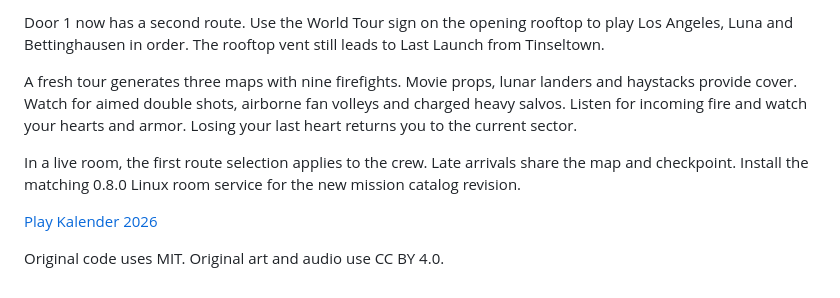
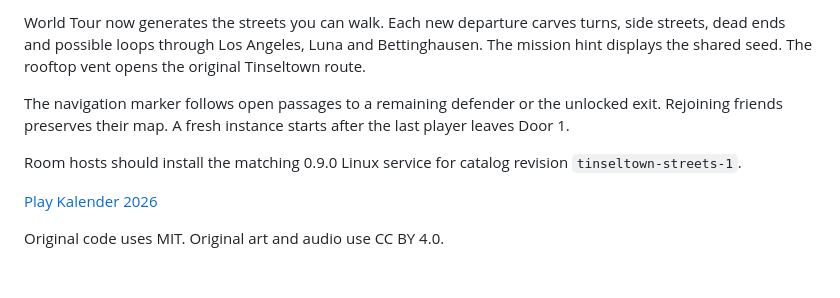
Before and after one commit to stbange/kalender2026, a Markdown page: hosting/release-notes.md, the part around the change. Rendered like a GitHub page.

```diff
--- a/hosting/release-notes.md
+++ b/hosting/release-notes.md
@@ -1,8 +1,8 @@
-Door 1 now has a second route. Use the World Tour sign on the opening rooftop to play Los Angeles, Luna and Bettinghausen in order. The rooftop vent still leads to Last Launch from Tinseltown.
+World Tour now generates the streets you can walk. Each new departure carves turns, side streets, dead ends and possible loops through Los Angeles, Luna and Bettinghausen. The mission hint displays the shared seed. The rooftop vent opens the original Tinseltown route.
 
-A fresh tour generates three maps with nine firefights. Movie props, lunar landers and haystacks provide cover. Watch for aimed double shots, airborne fan volleys and charged heavy salvos. Listen for incoming fire and watch your hearts and armor. Losing your last heart returns you to the current sector.
+The navigation marker follows open passages to a remaining defender or the unlocked exit. Rejoining friends preserves their map. A fresh instance starts after the last player leaves Door 1.
 
-In a live room, the first route selection applies to the crew. Late arrivals share the map and checkpoint. Install the matching 0.8.0 Linux room service for the new mission catalog revision.
+Room hosts should install the matching 0.9.0 Linux service for catalog revision `tinseltown-streets-1`.
 
 [Play Kalender 2026](https://stbange.github.io/kalender2026/)
 
```
Also changed, not shown: CREDITS.md (+1 -0 lines), README.md (+4 -2 lines), docs/world-tour-layouts.png (added), 11 other files.
